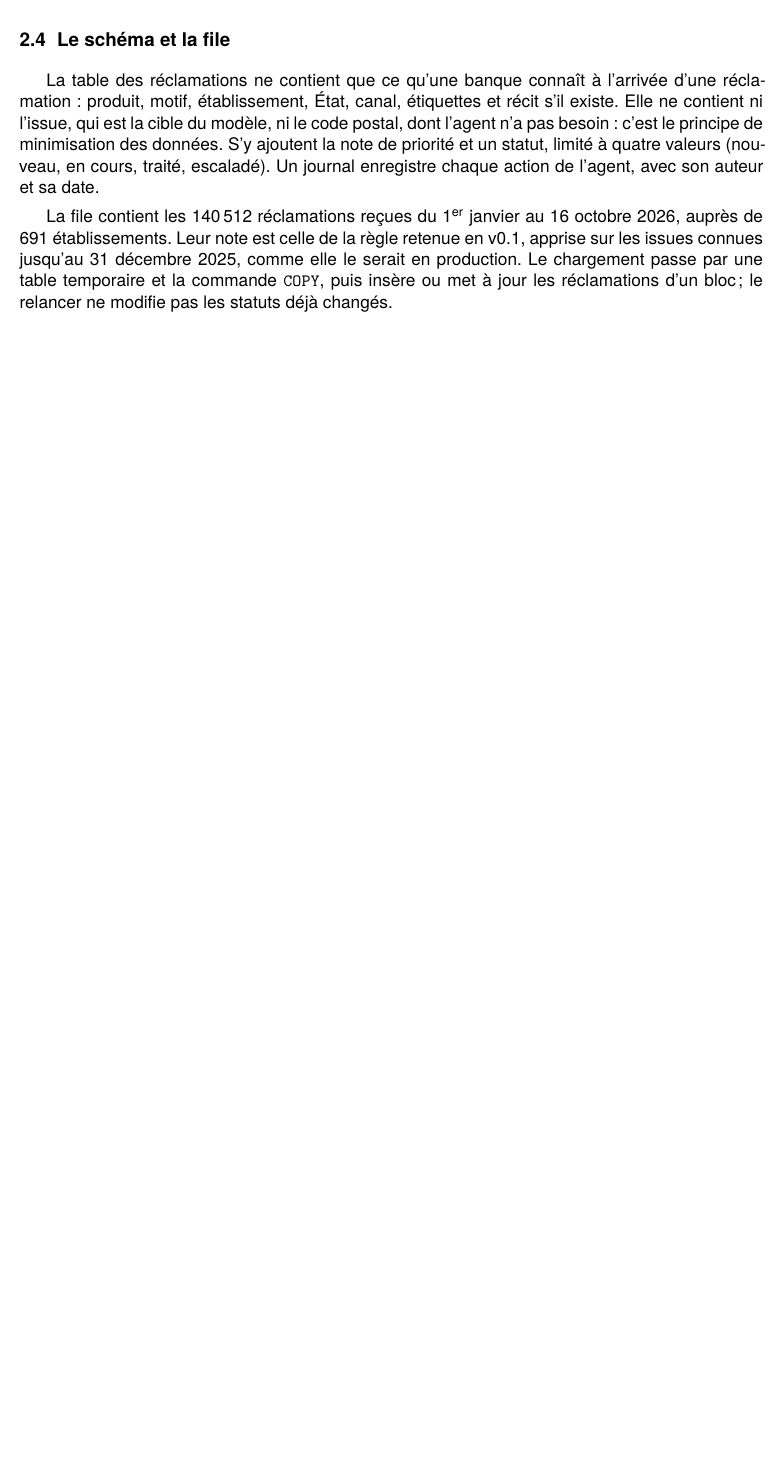
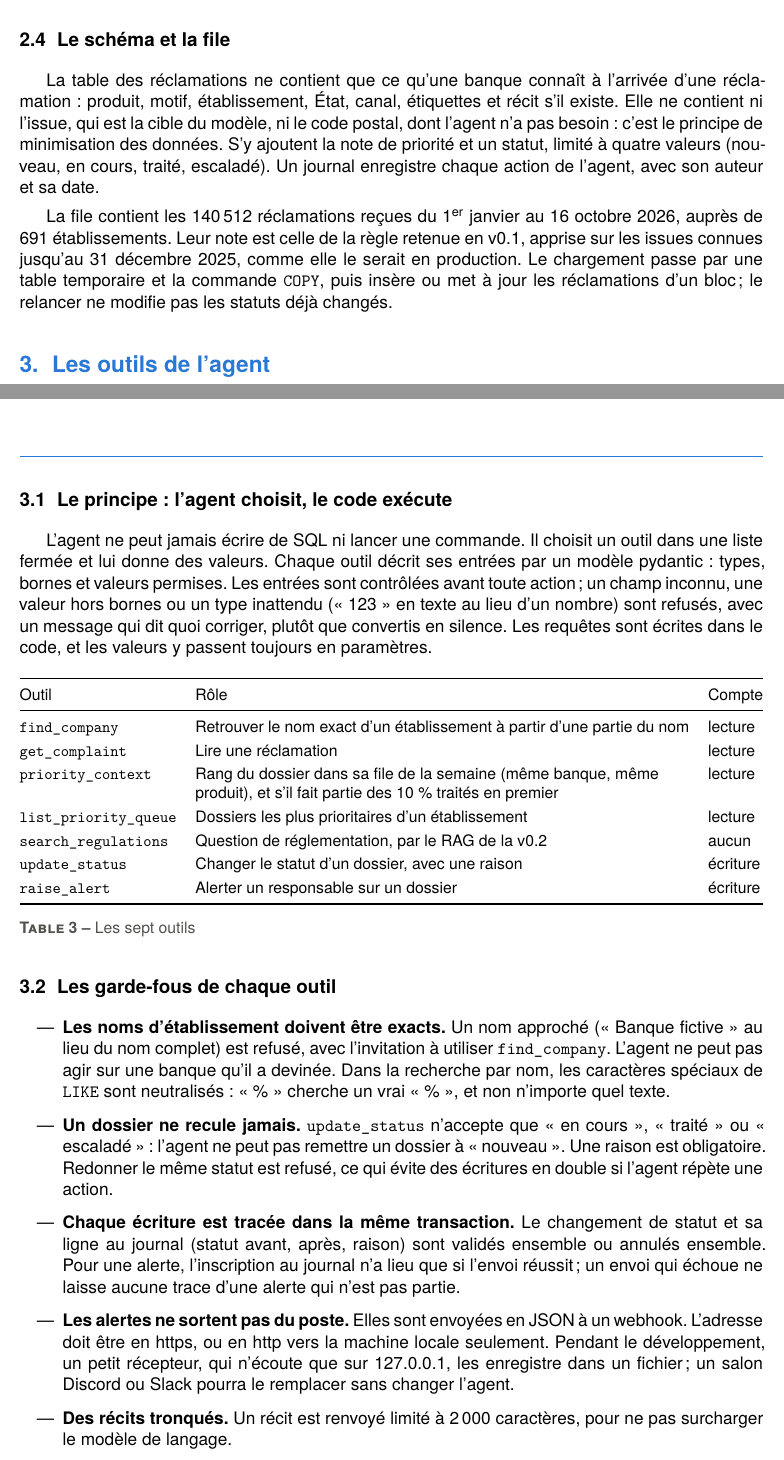
Before and after one commit to mangnathan/complaint-triage, a LaTeX document (docs/v0.3-agent/v0.3-rapport-agent.tex): part of page 4 of 4 before the commit and two parts of pages 4 and 5 of 6 after it, the two joined at a grey line, cut so that both start at the same text, the shorter picture padded with empty space. Compiled offline with XeLaTeX; a missing font is replaced by an installed copy or a similar font.

Commit message:
docs: rapport v0.3, section sur les outils

```diff
--- a/docs/v0.3-agent/v0.3-rapport-agent.tex
+++ b/docs/v0.3-agent/v0.3-rapport-agent.tex
@@ -79,4 +79,42 @@ La table des réclamations ne contient que ce qu'une banque connaît à l'arriv
 
 La file contient les 140\,512 réclamations reçues du 1\textsuperscript{er} janvier au 16 octobre 2026, auprès de 691 établissements. Leur note est celle de la règle retenue en v0.1, apprise sur les issues connues jusqu'au 31 décembre 2025, comme elle le serait en production. Le chargement passe par une table temporaire et la commande \texttt{COPY}, puis insère ou met à jour les réclamations d'un bloc ; le relancer ne modifie pas les statuts déjà changés.
 
+\section{Les outils de l'agent}
+
+\subsection{Le principe : l'agent choisit, le code exécute}
+
+L'agent ne peut jamais écrire de SQL ni lancer une commande. Il choisit un outil dans une liste fermée et lui donne des valeurs. Chaque outil décrit ses entrées par un modèle pydantic : types, bornes et valeurs permises. Les entrées sont contrôlées avant toute action ; un champ inconnu, une valeur hors bornes ou un type inattendu (« 123 » en texte au lieu d'un nombre) sont refusés, avec un message qui dit quoi corriger, plutôt que convertis en silence. Les requêtes sont écrites dans le code, et les valeurs y passent toujours en paramètres.
+
+\begin{table}[H]
+\centering\small
+\begin{tabularx}{\linewidth}{@{}l Y l@{}}
+\toprule
+Outil & Rôle & Compte \\
+\midrule
+\texttt{find\_company} & Retrouver le nom exact d'un établissement à partir d'une partie du nom & lecture \\
+\texttt{get\_complaint} & Lire une réclamation & lecture \\
+\texttt{priority\_context} & Rang du dossier dans sa file de la semaine (même banque, même produit), et s'il fait partie des 10~\% traités en premier & lecture \\
+\texttt{list\_priority\_queue} & Dossiers les plus prioritaires d'un établissement & lecture \\
+\texttt{search\_regulations} & Question de réglementation, par le RAG de la v0.2 & aucun \\
+\texttt{update\_status} & Changer le statut d'un dossier, avec une raison & écriture \\
+\texttt{raise\_alert} & Alerter un responsable sur un dossier & écriture \\
+\bottomrule
+\end{tabularx}
+\caption{Les sept outils}
+\end{table}
+
+\subsection{Les garde-fous de chaque outil}
+
+\begin{itemize}
+  \item \textbf{Les noms d'établissement doivent être exacts.} Un nom approché (« Banque fictive » au lieu du nom complet) est refusé, avec l'invitation à utiliser \texttt{find\_company}. L'agent ne peut pas agir sur une banque qu'il a devinée. Dans la recherche par nom, les caractères spéciaux de \texttt{LIKE} sont neutralisés : « \% » cherche un vrai « \% », et non n'importe quel texte.
+  \item \textbf{Un dossier ne recule jamais.} \texttt{update\_status} n'accepte que « en cours », « traité » ou « escaladé » : l'agent ne peut pas remettre un dossier à « nouveau ». Une raison est obligatoire. Redonner le même statut est refusé, ce qui évite des écritures en double si l'agent répète une action.
+  \item \textbf{Chaque écriture est tracée dans la même transaction.} Le changement de statut et sa ligne au journal (statut avant, après, raison) sont validés ensemble ou annulés ensemble. Pour une alerte, l'inscription au journal n'a lieu que si l'envoi réussit ; un envoi qui échoue ne laisse aucune trace d'une alerte qui n'est pas partie.
+  \item \textbf{Les alertes ne sortent pas du poste.} Elles sont envoyées en JSON à un webhook. L'adresse doit être en https, ou en http vers la machine locale seulement. Pendant le développement, un petit récepteur, qui n'écoute que sur 127.0.0.1, les enregistre dans un fichier ; un salon Discord ou Slack pourra le remplacer sans changer l'agent.
+  \item \textbf{Des récits tronqués.} Un récit est renvoyé limité à 2\,000 caractères, pour ne pas surcharger le modèle de langage.
+\end{itemize}
+
+\subsection{Les tests}
+
+Deux niveaux de tests. Sans base, 20 tests vérifient que les entrées invalides sont refusées avant toute ouverture de la base : identifiant négatif ou donné en texte, champ inconnu nommé « sql », limite de 500 dossiers, produit inexistant, retour au statut « nouveau », alerte de gravité inventée, adresse de webhook non sûre. L'objet base utilisé échoue s'il est ouvert, ce qui prouve que le refus vient de la validation. Avec la base, 10 tests utilisent cinq réclamations d'un établissement fictif, avec des identifiants hors de portée des vrais : ordre de la file, rang dans la semaine, refus d'un nom approché, journal d'un changement de statut, refus d'un statut redonné, arrivée d'une alerte au récepteur, et absence de trace quand l'envoi échoue.
+
 \end{document}
```
Also changed, not shown: CHANGELOG.md, docs/v0.3-agent/v0.3-rapport-agent.tex (2 more changed lines), 1 other file.
